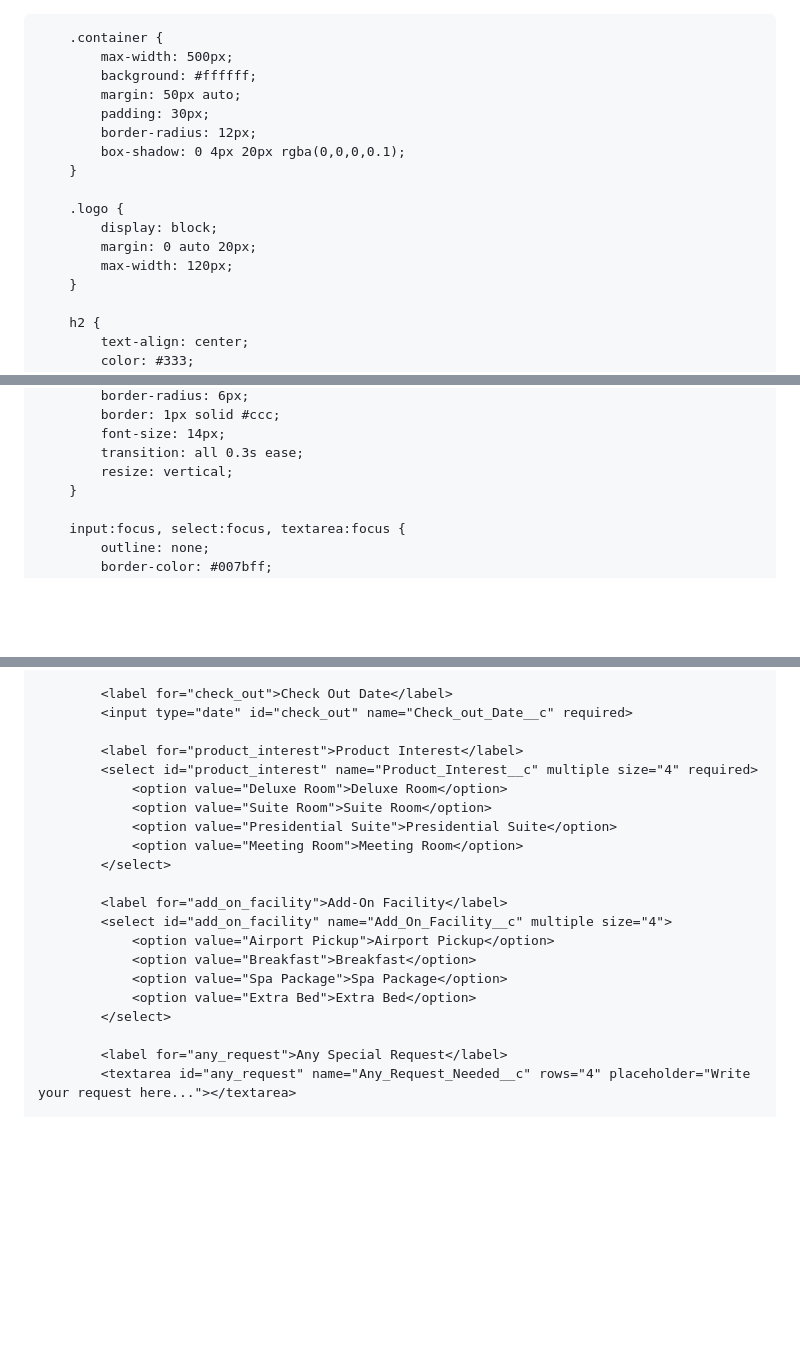
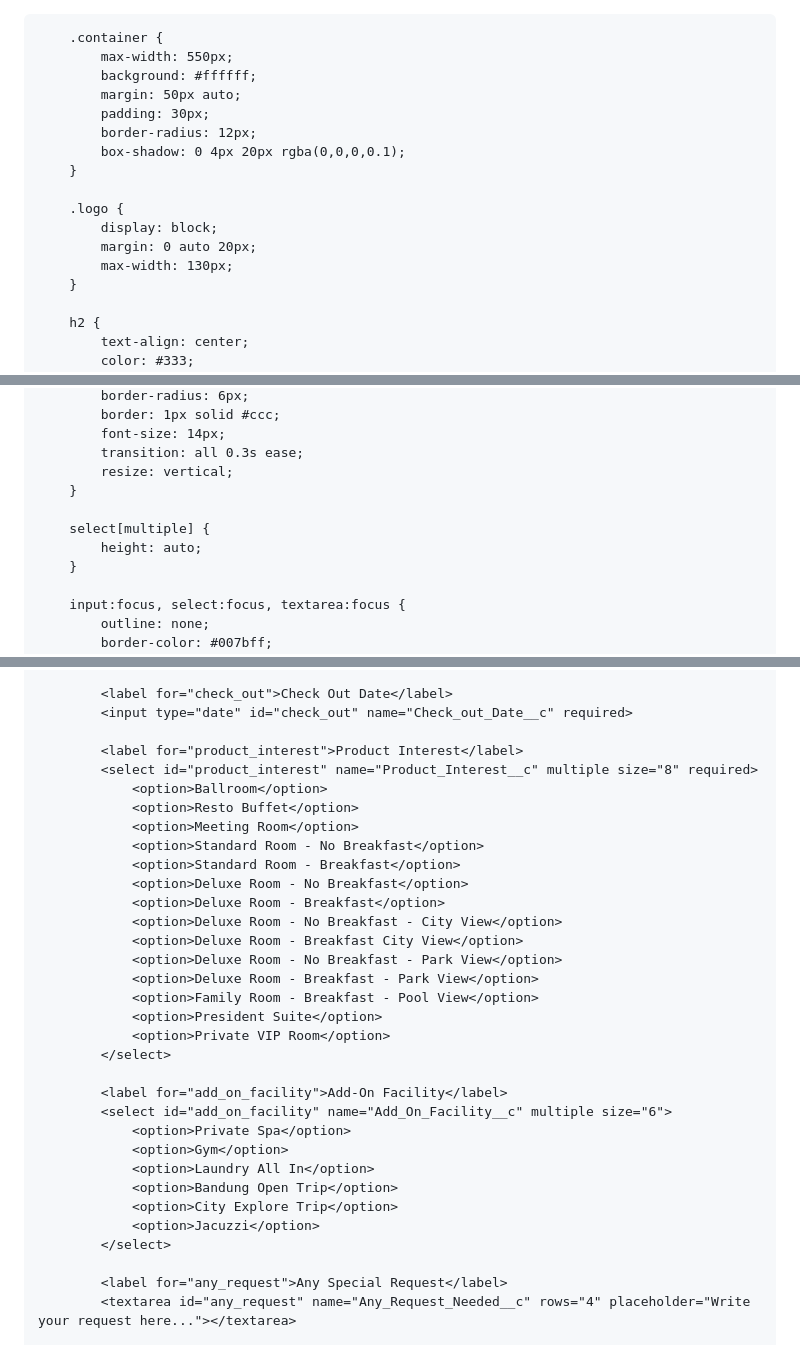
Before and after one commit to NaufalImanYassar/Hotel-mulya-form, a Markdown page: README.md, 3 parts joined by grey strips. GitHub-like rendering; blank space fills up the shorter version.

```diff
--- a/README.md
+++ b/README.md
@@ -13,7 +13,7 @@
         }
 
         .container {
-            max-width: 500px;
+            max-width: 550px;
             background: #ffffff;
             margin: 50px auto;
             padding: 30px;
@@ -24,7 +24,7 @@
         .logo {
             display: block;
             margin: 0 auto 20px;
-            max-width: 120px;
+            max-width: 130px;
         }
 
         h2 {
@@ -49,6 +49,10 @@
             font-size: 14px;
             transition: all 0.3s ease;
             resize: vertical;
+        }
+
+        select[multiple] {
+            height: auto;
         }
 
         input:focus, select:focus, textarea:focus {
@@ -108,19 +111,31 @@
             <input type="date" id="check_out" name="Check_out_Date__c" required>
 
             <label for="product_interest">Product Interest</label>
-            <select id="product_interest" name="Product_Interest__c" multiple size="4" required>
-                <option value="Deluxe Room">Deluxe Room</option>
-                <option value="Suite Room">Suite Room</option>
-                <option value="Presidential Suite">Presidential Suite</option>
-                <option value="Meeting Room">Meeting Room</option>
+            <select id="product_interest" name="Product_Interest__c" multiple size="8" required>
+                <option>Ballroom</option>
+                <option>Resto Buffet</option>
+                <option>Meeting Room</option>
+                <option>Standard Room - No Breakfast</option>
+                <option>Standard Room - Breakfast</option>
+                <option>Deluxe Room - No Breakfast</option>
+                <option>Deluxe Room - Breakfast</option>
+                <option>Deluxe Room - No Breakfast - City View</option>
+                <option>Deluxe Room - Breakfast City View</option>
+                <option>Deluxe Room - No Breakfast - Park View</option>
+                <option>Deluxe Room - Breakfast - Park View</option>
+                <option>Family Room - Breakfast - Pool View</option>
+                <option>President Suite</option>
+                <option>Private VIP Room</option>
             </select>
 
             <label for="add_on_facility">Add-On Facility</label>
-            <select id="add_on_facility" name="Add_On_Facility__c" multiple size="4">
-                <option value="Airport Pickup">Airport Pickup</option>
-                <option value="Breakfast">Breakfast</option>
-                <option value="Spa Package">Spa Package</option>
-                <option value="Extra Bed">Extra Bed</option>
+            <select id="add_on_facility" name="Add_On_Facility__c" multiple size="6">
+                <option>Private Spa</option>
+                <option>Gym</option>
+                <option>Laundry All In</option>
+                <option>Bandung Open Trip</option>
+                <option>City Explore Trip</option>
+                <option>Jacuzzi</option>
             </select>
 
             <label for="any_request">Any Special Request</label>
```
Also changed, not shown: other parts of README.md (+0 -1 lines).
